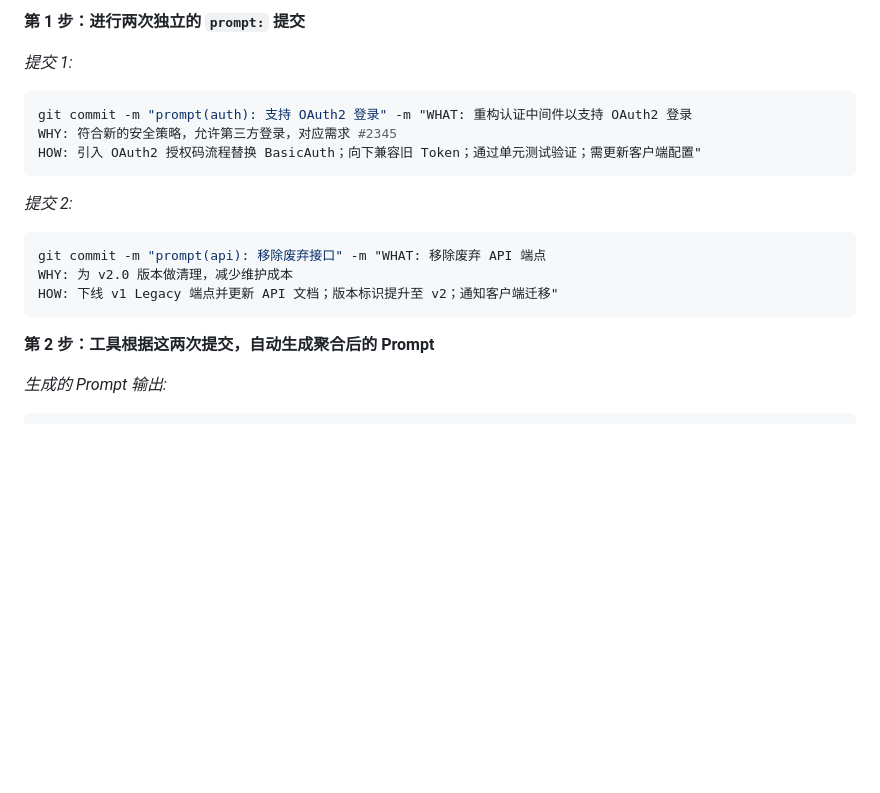
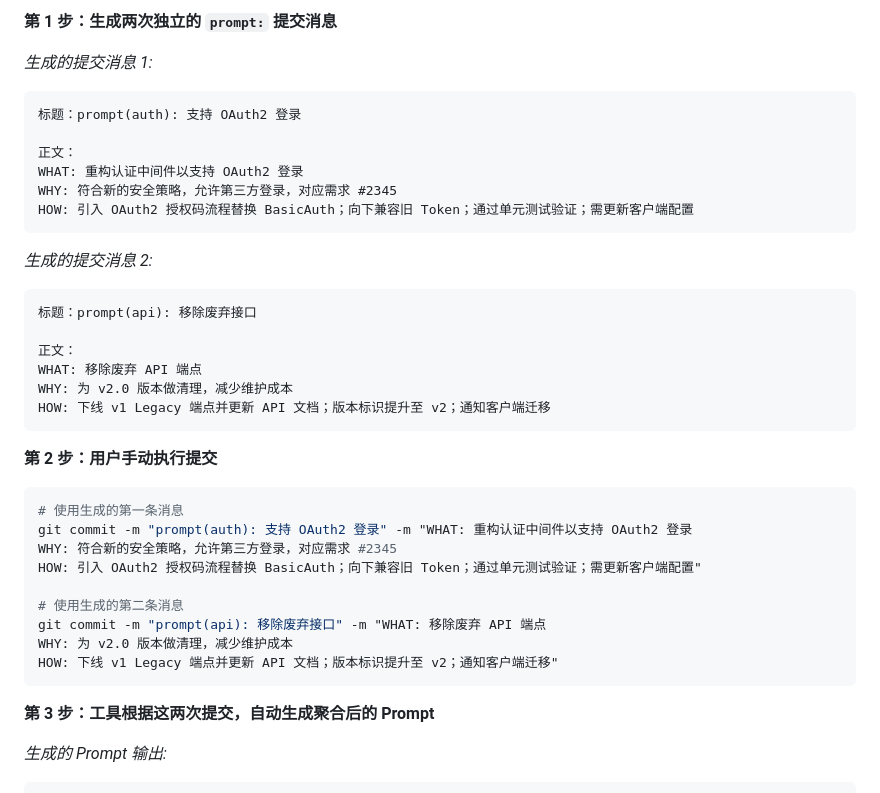
Before and after one commit to ucyuunaka/UcyuunakasKit, a Markdown page: prompt_templates/暴力LL/commit-as-prompt.md, the part around one of its changes. Rendered like a GitHub page; blank space fills up the shorter version.

````diff
--- a/prompt_templates/暴力LL/commit-as-prompt.md
+++ b/prompt_templates/暴力LL/commit-as-prompt.md
@@ -130,21 +159,40 @@
 
-**第 1 步：进行两次独立的 `prompt:` 提交**
+**第 1 步：生成两次独立的 `prompt:` 提交消息**
 
-*提交 1:*
+*生成的提交消息 1:*
+```
+标题：prompt(auth): 支持 OAuth2 登录
+
+正文：
+WHAT: 重构认证中间件以支持 OAuth2 登录
+WHY: 符合新的安全策略，允许第三方登录，对应需求 #2345
+HOW: 引入 OAuth2 授权码流程替换 BasicAuth；向下兼容旧 Token；通过单元测试验证；需更新客户端配置
+```
+
+*生成的提交消息 2:*
+```
+标题：prompt(api): 移除废弃接口
+
+正文：
+WHAT: 移除废弃 API 端点
+WHY: 为 v2.0 版本做清理，减少维护成本
+HOW: 下线 v1 Legacy 端点并更新 API 文档；版本标识提升至 v2；通知客户端迁移
+```
+
+**第 2 步：用户手动执行提交**
 ```bash
+# 使用生成的第一条消息
 git commit -m "prompt(auth): 支持 OAuth2 登录" -m "WHAT: 重构认证中间件以支持 OAuth2 登录
 WHY: 符合新的安全策略，允许第三方登录，对应需求 #2345
 HOW: 引入 OAuth2 授权码流程替换 BasicAuth；向下兼容旧 Token；通过单元测试验证；需更新客户端配置"
-```
 
-*提交 2:*
-```bash
+# 使用生成的第二条消息
 git commit -m "prompt(api): 移除废弃接口" -m "WHAT: 移除废弃 API 端点
 WHY: 为 v2.0 版本做清理，减少维护成本
 HOW: 下线 v1 Legacy 端点并更新 API 文档；版本标识提升至 v2；通知客户端迁移"
 ```
 
-**第 2 步：工具根据这两次提交，自动生成聚合后的 Prompt**
+**第 3 步：工具根据这两次提交，自动生成聚合后的 Prompt**
 
 *生成的 Prompt 输出:*
 ```text
````
Also changed, not shown: other parts of prompt_templates/暴力LL/commit-as-prompt.md (+51 -22 lines).
